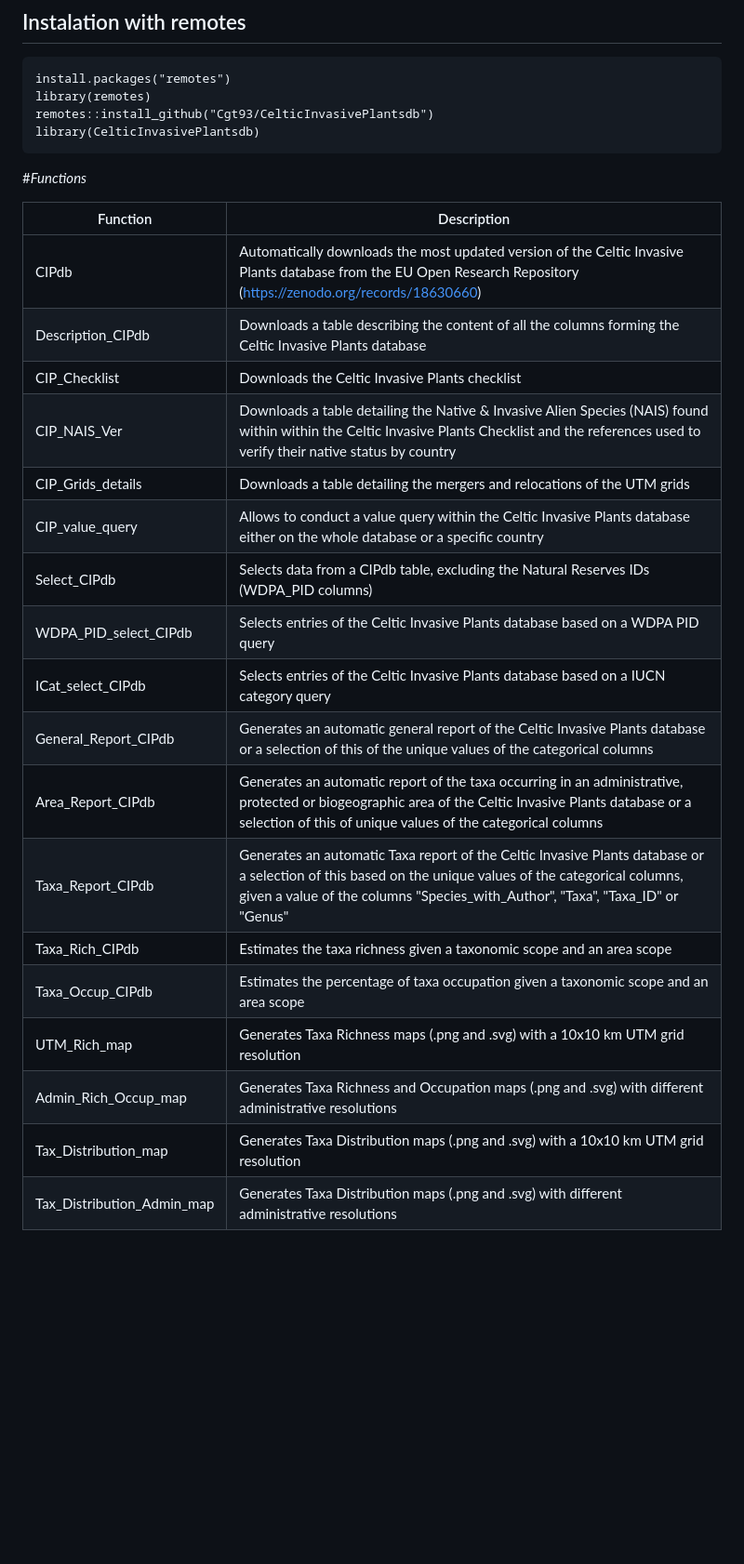
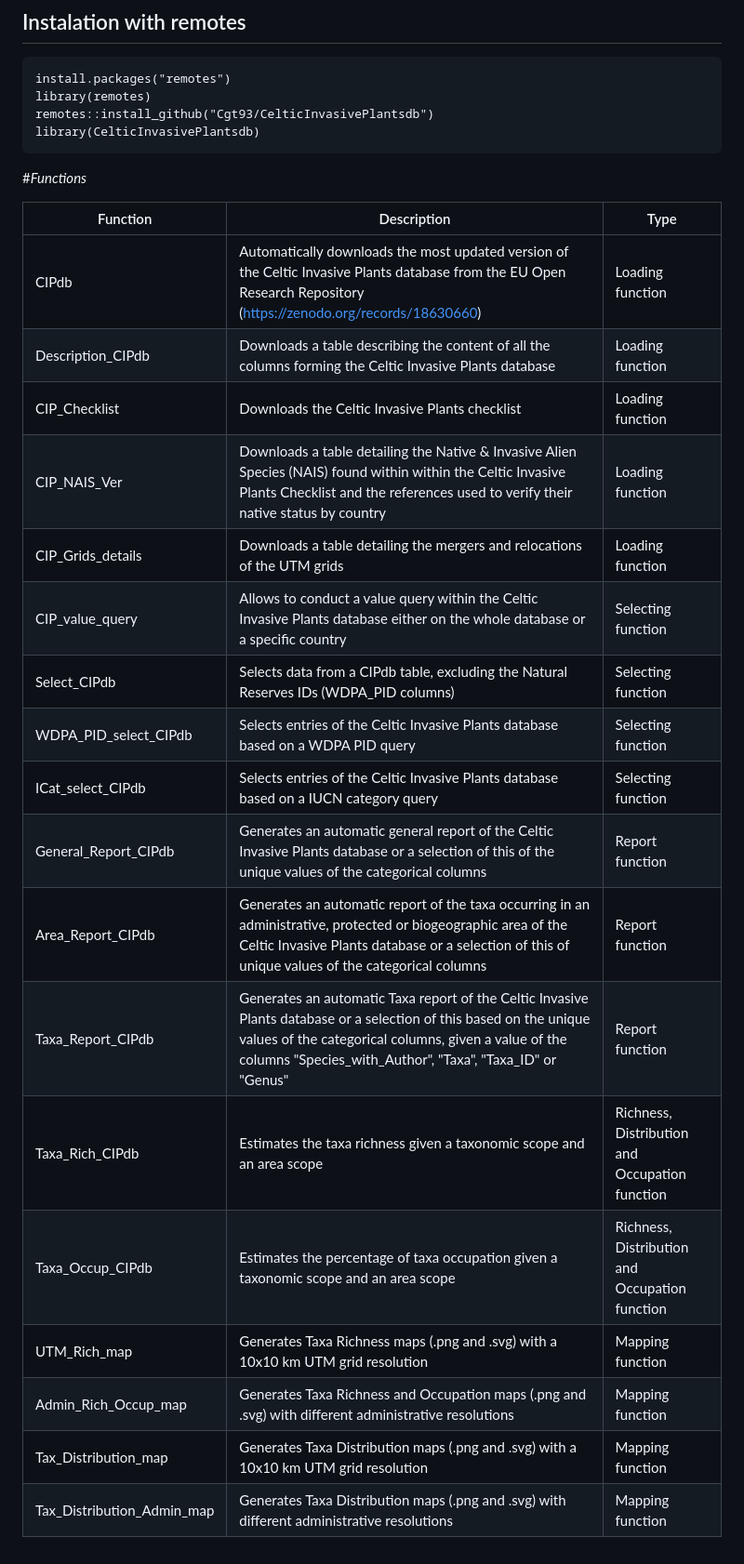
Before and after one commit to Cgt93/CelticInvasivePlantsdb, a Markdown page: README.md, the part around the change. Shown at 93% size. Drawn GitHub-style; blank space fills up the shorter version.

```diff
--- a/README.md
+++ b/README.md
@@ -32,23 +32,23 @@ library(CelticInvasivePlantsdb)
 
 #*Functions*
 
-| Function | Description |
-|----------|-------------|
-| CIPdb    | Automatically downloads the most updated version of the Celtic Invasive Plants database from the EU Open Research Repository (https://zenodo.org/records/18630660) |
-| Description_CIPdb  | Downloads a table describing the content of all the columns forming the  Celtic Invasive Plants database |    |
-| CIP_Checklist  | Downloads the Celtic Invasive Plants checklist |
-| CIP_NAIS_Ver | Downloads a table detailing the Native & Invasive Alien Species (NAIS) found within within the Celtic Invasive Plants Checklist and the references used to verify their native status by country |
-| CIP_Grids_details | Downloads a table detailing the mergers and relocations of the UTM grids |
-| CIP_value_query | Allows to conduct a value query within the Celtic Invasive Plants database either on the whole database or a specific country |
-| Select_CIPdb | Selects data from a CIPdb table, excluding the Natural Reserves IDs (WDPA_PID columns) |
-| WDPA_PID_select_CIPdb | Selects entries of the Celtic Invasive Plants database based on a WDPA PID query |
-| ICat_select_CIPdb | Selects entries of the Celtic Invasive Plants database based on a IUCN category query |
-| General_Report_CIPdb | Generates an automatic general report of the Celtic Invasive Plants database or a selection of this of the unique values of the categorical columns |
-| Area_Report_CIPdb | Generates an automatic report of the taxa occurring in an administrative, protected or biogeographic area of the Celtic Invasive Plants database or a selection of this of unique values of the categorical columns |
-| Taxa_Report_CIPdb | Generates an automatic Taxa report of the Celtic Invasive Plants database or a selection of this based on the unique values of the categorical columns, given a  value of the columns "Species_with_Author", "Taxa", "Taxa_ID" or "Genus" |
-| Taxa_Rich_CIPdb | Estimates the taxa richness given a taxonomic scope and an area scope |
-| Taxa_Occup_CIPdb | Estimates the percentage of taxa occupation given a taxonomic scope and an area scope |
-| UTM_Rich_map | Generates Taxa Richness maps (.png and .svg) with a 10x10 km UTM grid resolution |
-| Admin_Rich_Occup_map | Generates Taxa Richness and Occupation maps (.png and .svg) with different administrative resolutions |
-| Tax_Distribution_map | Generates Taxa Distribution maps (.png and .svg) with a 10x10 km UTM grid resolution |
-| Tax_Distribution_Admin_map | Generates Taxa Distribution maps (.png and .svg) with different administrative resolutions |
+| Function | Description | Type |
+|----------|-------------|------|
+| CIPdb    | Automatically downloads the most updated version of the Celtic Invasive Plants database from the EU Open Research Repository (https://zenodo.org/records/18630660) | Loading function |
+| Description_CIPdb  | Downloads a table describing the content of all the columns forming the  Celtic Invasive Plants database | Loading function |
+| CIP_Checklist  | Downloads the Celtic Invasive Plants checklist | Loading function |
+| CIP_NAIS_Ver | Downloads a table detailing the Native & Invasive Alien Species (NAIS) found within within the Celtic Invasive Plants Checklist and the references used to verify their native status by country | Loading function |
+| CIP_Grids_details | Downloads a table detailing the mergers and relocations of the UTM grids | Loading function |
+| CIP_value_query | Allows to conduct a value query within the Celtic Invasive Plants database either on the whole database or a specific country | Selecting function |
+| Select_CIPdb | Selects data from a CIPdb table, excluding the Natural Reserves IDs (WDPA_PID columns) | Selecting function |
+| WDPA_PID_select_CIPdb | Selects entries of the Celtic Invasive Plants database based on a WDPA PID query | Selecting function |
+| ICat_select_CIPdb | Selects entries of the Celtic Invasive Plants database based on a IUCN category query | Selecting function |
+| General_Report_CIPdb | Generates an automatic general report of the Celtic Invasive Plants database or a selection of this of the unique values of the categorical columns | Report function |
+| Area_Report_CIPdb | Generates an automatic report of the taxa occurring in an administrative, protected or biogeographic area of the Celtic Invasive Plants database or a selection of this of unique values of the categorical columns | Report function |
+| Taxa_Report_CIPdb | Generates an automatic Taxa report of the Celtic Invasive Plants database or a selection of this based on the unique values of the categorical columns, given a  value of the columns "Species_with_Author", "Taxa", "Taxa_ID" or "Genus" | Report function |
+| Taxa_Rich_CIPdb | Estimates the taxa richness given a taxonomic scope and an area scope | Richness, Distribution and Occupation function |
+| Taxa_Occup_CIPdb | Estimates the percentage of taxa occupation given a taxonomic scope and an area scope | Richness, Distribution and Occupation function |
+| UTM_Rich_map | Generates Taxa Richness maps (.png and .svg) with a 10x10 km UTM grid resolution | Mapping function |
+| Admin_Rich_Occup_map | Generates Taxa Richness and Occupation maps (.png and .svg) with different administrative resolutions | Mapping function |
+| Tax_Distribution_map | Generates Taxa Distribution maps (.png and .svg) with a 10x10 km UTM grid resolution | Mapping function |
+| Tax_Distribution_Admin_map | Generates Taxa Distribution maps (.png and .svg) with different administrative resolutions | Mapping function |
```
